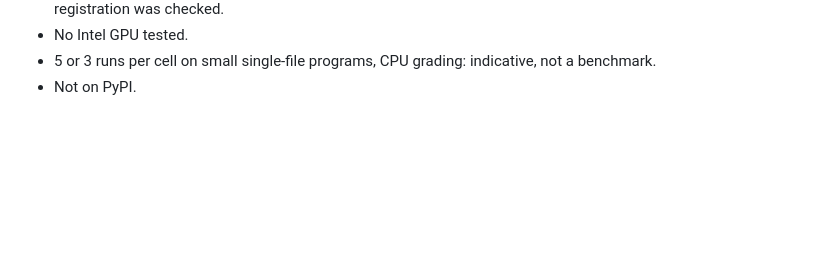
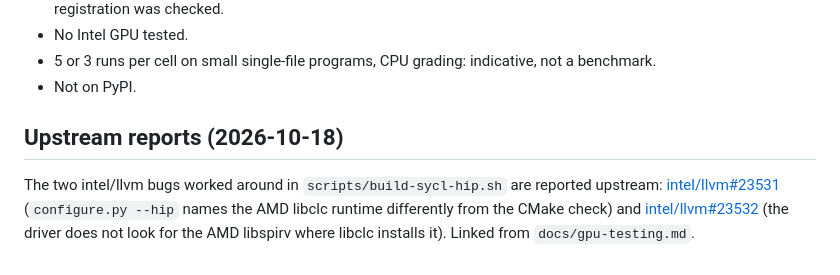
Before and after one commit to checocadena/oneapi-agent-toolkit, a Markdown page: PROGRESS.md, the part around the change. Rendered like a GitHub page; blank space fills up the shorter version.

Commit message:
docs: link the intel/llvm issues for the two HIP build workarounds
Co-Authored-By: Claude Opus 5.5 <noreply@anthropic.com>
Claude-Session: https://claude.ai/code/session_01DZme1umQdjBYBXi611W64Q

```diff
--- a/PROGRESS.md
+++ b/PROGRESS.md
@@ -175,3 +175,12 @@ Current gaps (honest list):
 - 5 or 3 runs per cell on small single-file programs, CPU grading: indicative, not a
   benchmark.
 - Not on PyPI.
+
+
+## Upstream reports (2026-10-18)
+
+The two intel/llvm bugs worked around in `scripts/build-sycl-hip.sh` are reported upstream:
+[intel/llvm#23531](https://github.com/intel/llvm/issues/23531) (`configure.py --hip` names the
+AMD libclc runtime differently from the CMake check) and
+[intel/llvm#23532](https://github.com/intel/llvm/issues/23532) (the driver does not look for the
+AMD libspirv where libclc installs it). Linked from `docs/gpu-testing.md`.
```
Also changed, not shown: docs/gpu-testing.md (+1 -1 lines).
